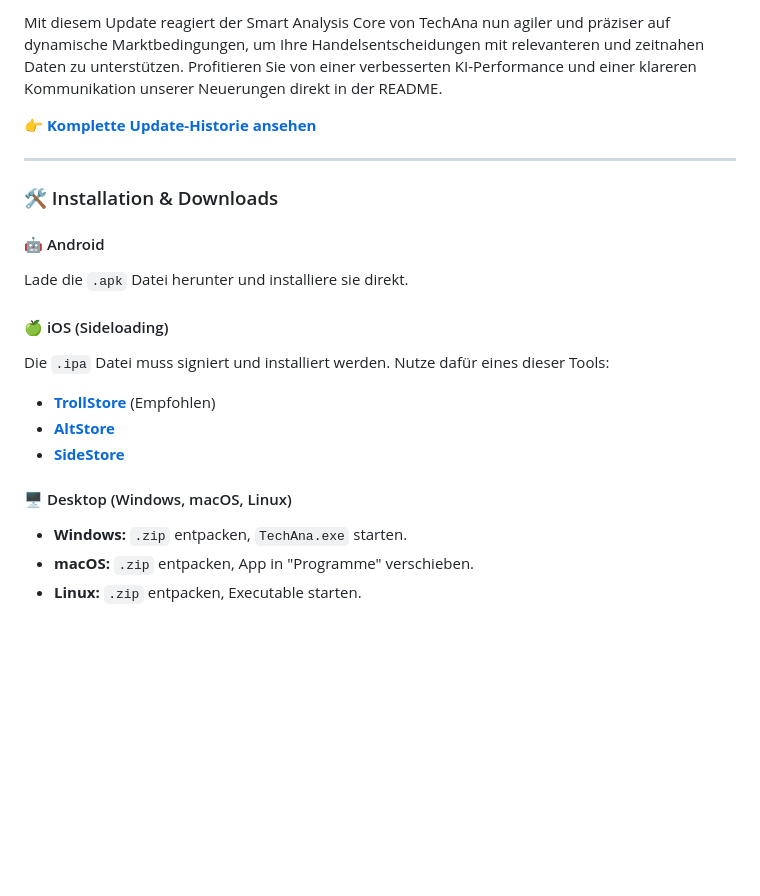
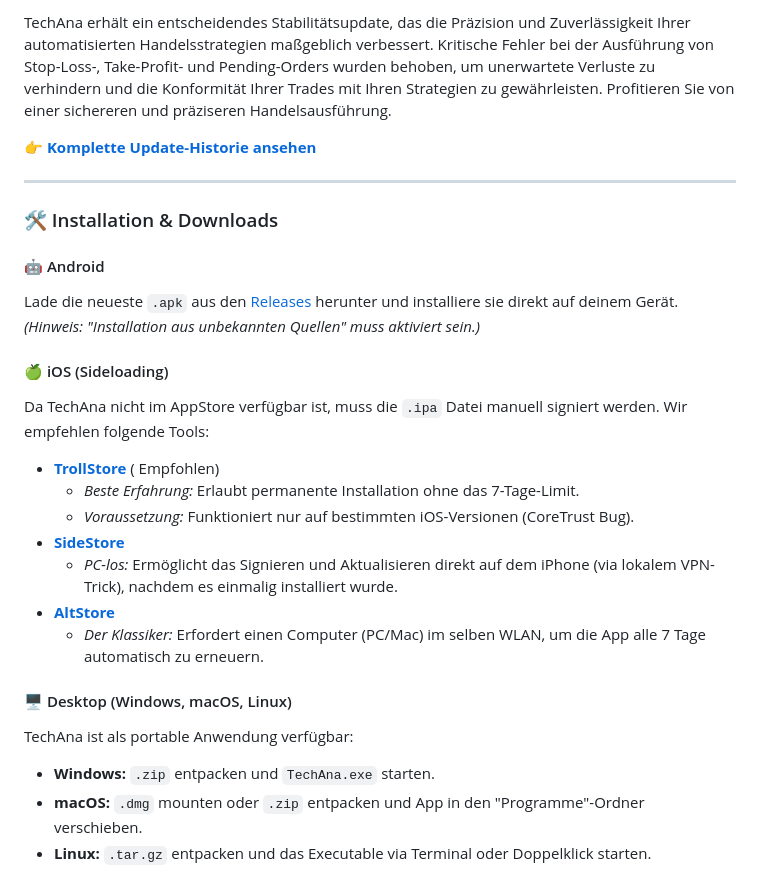
Before and after one commit to pono1012/techana, a Markdown page: README.md, the part around one of its changes. GitHub-like rendering; blank space fills up the shorter version.

Commit message:
docs: Rebuild README with latest changes [skip ci]

```diff
--- a/README.md
+++ b/README.md
@@ -163,5 +163,5 @@ Beiträge sind willkommen! Bitte lies unsere `CONTRIBUTING.md` (kommt bald), bev
 
-Mit diesem Update reagiert der Smart Analysis Core von TechAna nun agiler und präziser auf dynamische Marktbedingungen, um Ihre Handelsentscheidungen mit relevanteren und zeitnahen Daten zu unterstützen. Profitieren Sie von einer verbesserten KI-Performance und einer klareren Kommunikation unserer Neuerungen direkt in der README.
+TechAna erhält ein entscheidendes Stabilitätsupdate, das die Präzision und Zuverlässigkeit Ihrer automatisierten Handelsstrategien maßgeblich verbessert. Kritische Fehler bei der Ausführung von Stop-Loss-, Take-Profit- und Pending-Orders wurden behoben, um unerwartete Verluste zu verhindern und die Konformität Ihrer Trades mit Ihren Strategien zu gewährleisten. Profitieren Sie von einer sichereren und präziseren Handelsausführung.
 
 👉 [**Komplette Update-Historie ansehen**](CHANGELOG.md)
 
@@ -170,15 +170,22 @@ Mit diesem Update reagiert der Smart Analysis Core von TechAna nun agiler und pr
 ### 🛠 Installation & Downloads
 
 #### 🤖 Android
-Lade die `.apk` Datei herunter und installiere sie direkt.
+Lade die neueste `.apk` aus den [Releases](../../releases) herunter und installiere sie direkt auf deinem Gerät.
+*(Hinweis: "Installation aus unbekannten Quellen" muss aktiviert sein.)*
 
 #### 🍏 iOS (Sideloading)
-Die `.ipa` Datei muss signiert und installiert werden. Nutze dafür eines dieser Tools:
-* **[TrollStore](https://github.com/opa334/TrollStore)** (Empfohlen)
+Da TechAna nicht im AppStore verfügbar ist, muss die `.ipa` Datei manuell signiert werden. Wir empfehlen folgende Tools:
+
+* **[TrollStore](https://github.com/opa334/TrollStore)** ( Empfohlen)
+  * *Beste Erfahrung:* Erlaubt permanente Installation ohne das 7-Tage-Limit.
+  * *Voraussetzung:* Funktioniert nur auf bestimmten iOS-Versionen (CoreTrust Bug).
+* **[SideStore](https://sidestore.io/)**
+  * *PC-los:* Ermöglicht das Signieren und Aktualisieren direkt auf dem iPhone (via lokalem VPN-Trick), nachdem es einmalig installiert wurde.
 * **[AltStore](https://altstore.io/)**
-* **[SideStore](https://sidestore.io/)**
+  * *Der Klassiker:* Erfordert einen Computer (PC/Mac) im selben WLAN, um die App alle 7 Tage automatisch zu erneuern.
 
 #### 🖥 Desktop (Windows, macOS, Linux)
-* **Windows:** `.zip` entpacken, `TechAna.exe` starten.
-* **macOS:** `.zip` entpacken, App in "Programme" verschieben.
-* **Linux:** `.zip` entpacken, Executable starten.
+TechAna ist als portable Anwendung verfügbar:
+* **Windows:** `.zip` entpacken und `TechAna.exe` starten.
+* **macOS:** `.dmg` mounten oder `.zip` entpacken und App in den "Programme"-Ordner verschieben.
+* **Linux:** `.tar.gz` entpacken und das Executable via Terminal oder Doppelklick starten.
```
Also changed, not shown: other parts of README.md (+1 -1 lines).
